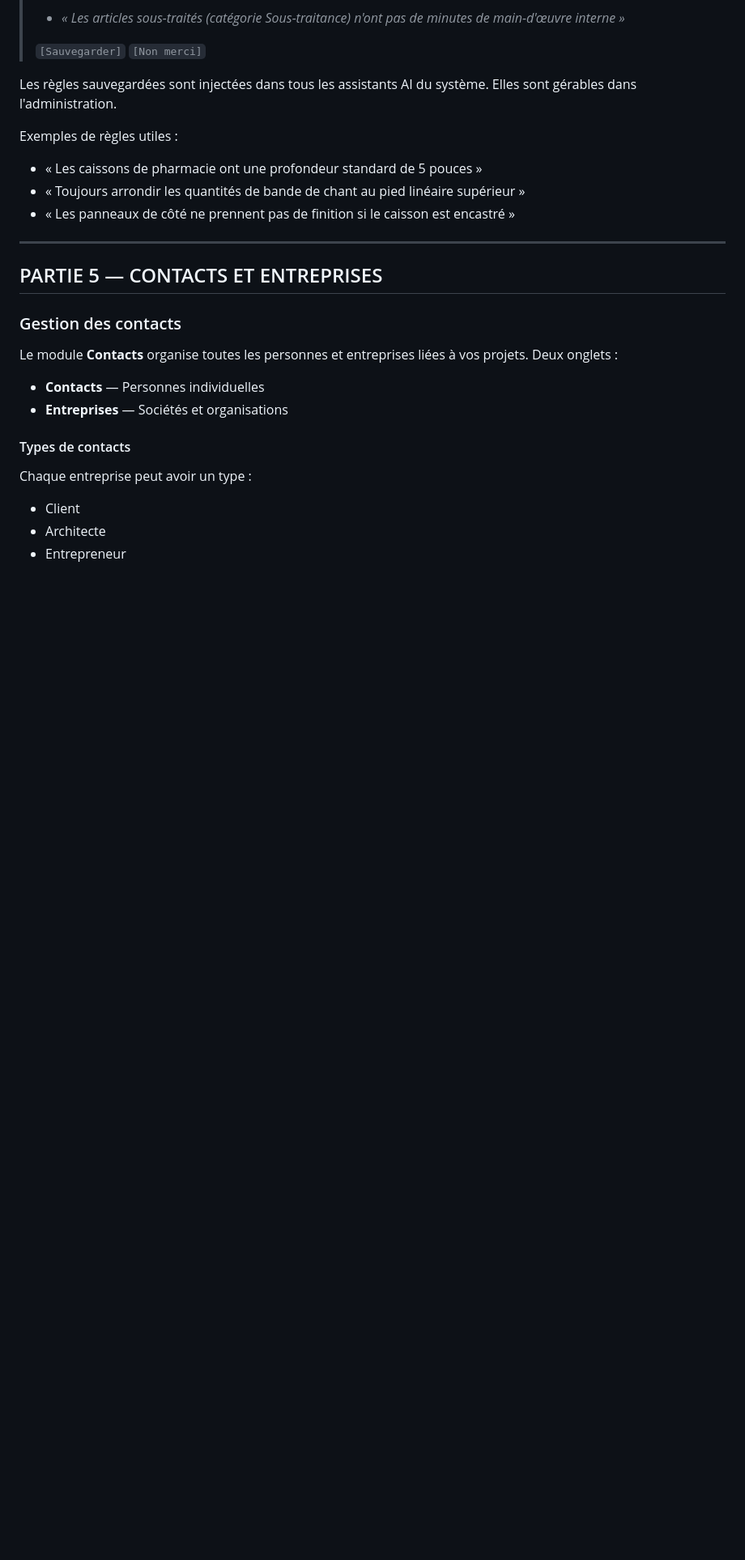
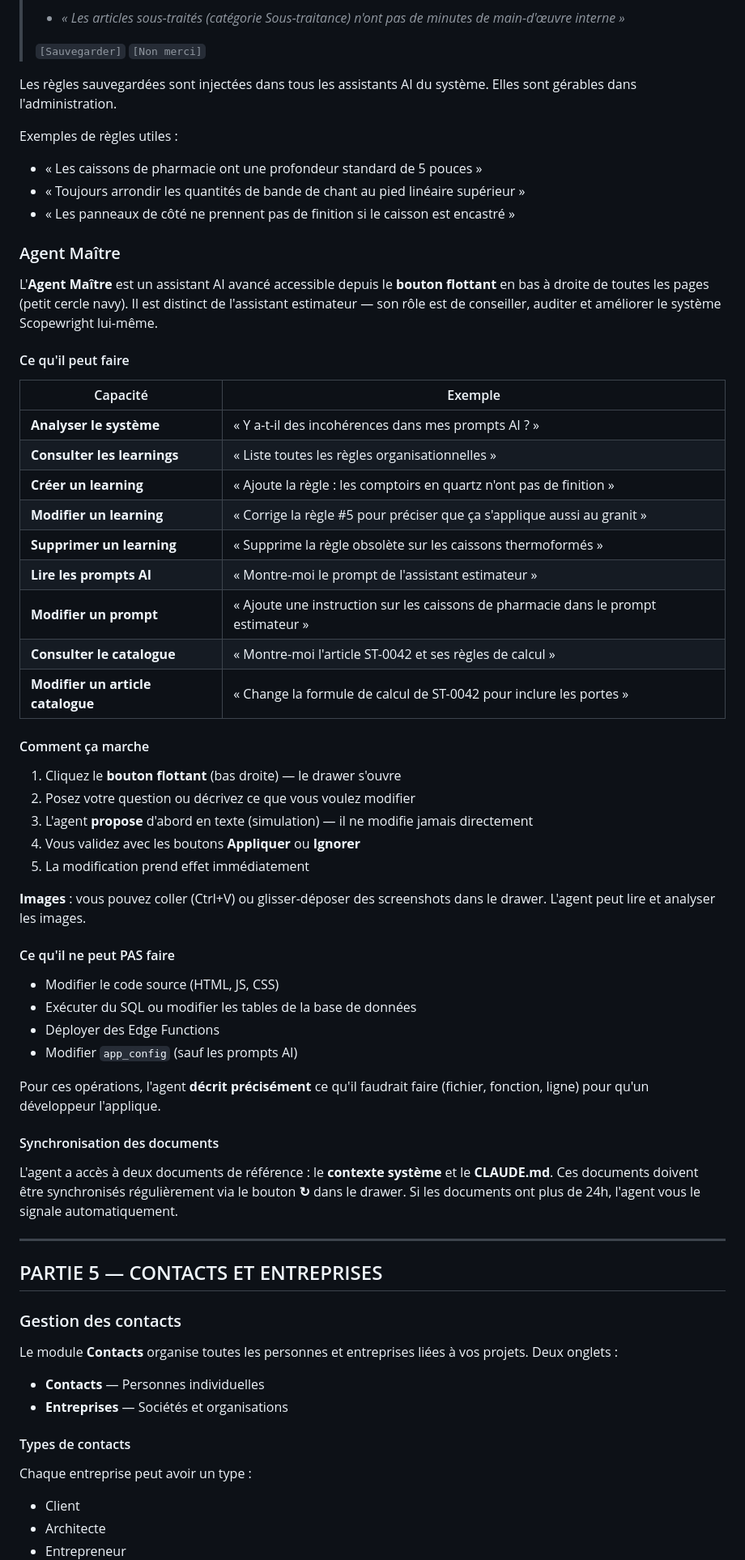
Before and after one commit to Scopewright/scopewright, a Markdown page: docs/USER_GUIDE.md, the part around one of its changes. Shown at 81% size. GitHub-like rendering; blank space fills up the shorter version.

```diff
--- a/docs/USER_GUIDE.md
+++ b/docs/USER_GUIDE.md
@@ -615,6 +642,47 @@ Exemples de règles utiles :
 - « Toujours arrondir les quantités de bande de chant au pied linéaire supérieur »
 - « Les panneaux de côté ne prennent pas de finition si le caisson est encastré »
 
+### Agent Maître
+
+L'**Agent Maître** est un assistant AI avancé accessible depuis le **bouton flottant** en bas à droite de toutes les pages (petit cercle navy). Il est distinct de l'assistant estimateur — son rôle est de conseiller, auditer et améliorer le système Scopewright lui-même.
+
+#### Ce qu'il peut faire
+
+| Capacité | Exemple |
+|----------|---------|
+| **Analyser le système** | « Y a-t-il des incohérences dans mes prompts AI ? » |
+| **Consulter les learnings** | « Liste toutes les règles organisationnelles » |
+| **Créer un learning** | « Ajoute la règle : les comptoirs en quartz n'ont pas de finition » |
+| **Modifier un learning** | « Corrige la règle #5 pour préciser que ça s'applique aussi au granit » |
+| **Supprimer un learning** | « Supprime la règle obsolète sur les caissons thermoformés » |
+| **Lire les prompts AI** | « Montre-moi le prompt de l'assistant estimateur » |
+| **Modifier un prompt** | « Ajoute une instruction sur les caissons de pharmacie dans le prompt estimateur » |
+| **Consulter le catalogue** | « Montre-moi l'article ST-0042 et ses règles de calcul » |
+| **Modifier un article catalogue** | « Change la formule de calcul de ST-0042 pour inclure les portes » |
+
+#### Comment ça marche
+
+1. Cliquez le **bouton flottant** (bas droite) — le drawer s'ouvre
+2. Posez votre question ou décrivez ce que vous voulez modifier
+3. L'agent **propose** d'abord en texte (simulation) — il ne modifie jamais directement
+4. Vous validez avec les boutons **Appliquer** ou **Ignorer**
+5. La modification prend effet immédiatement
+
+**Images** : vous pouvez coller (Ctrl+V) ou glisser-déposer des screenshots dans le drawer. L'agent peut lire et analyser les images.
+
+#### Ce qu'il ne peut PAS faire
+
+- Modifier le code source (HTML, JS, CSS)
+- Exécuter du SQL ou modifier les tables de la base de données
+- Déployer des Edge Functions
+- Modifier `app_config` (sauf les prompts AI)
+
+Pour ces opérations, l'agent **décrit précisément** ce qu'il faudrait faire (fichier, fonction, ligne) pour qu'un développeur l'applique.
+
+#### Synchronisation des documents
+
+L'agent a accès à deux documents de référence : le **contexte système** et le **CLAUDE.md**. Ces documents doivent être synchronisés régulièrement via le bouton **↻** dans le drawer. Si les documents ont plus de 24h, l'agent vous le signale automatiquement.
+
 ---
 
 ## PARTIE 5 — CONTACTS ET ENTREPRISES
```
Also changed, not shown: other parts of docs/USER_GUIDE.md (+52 -1 lines).
